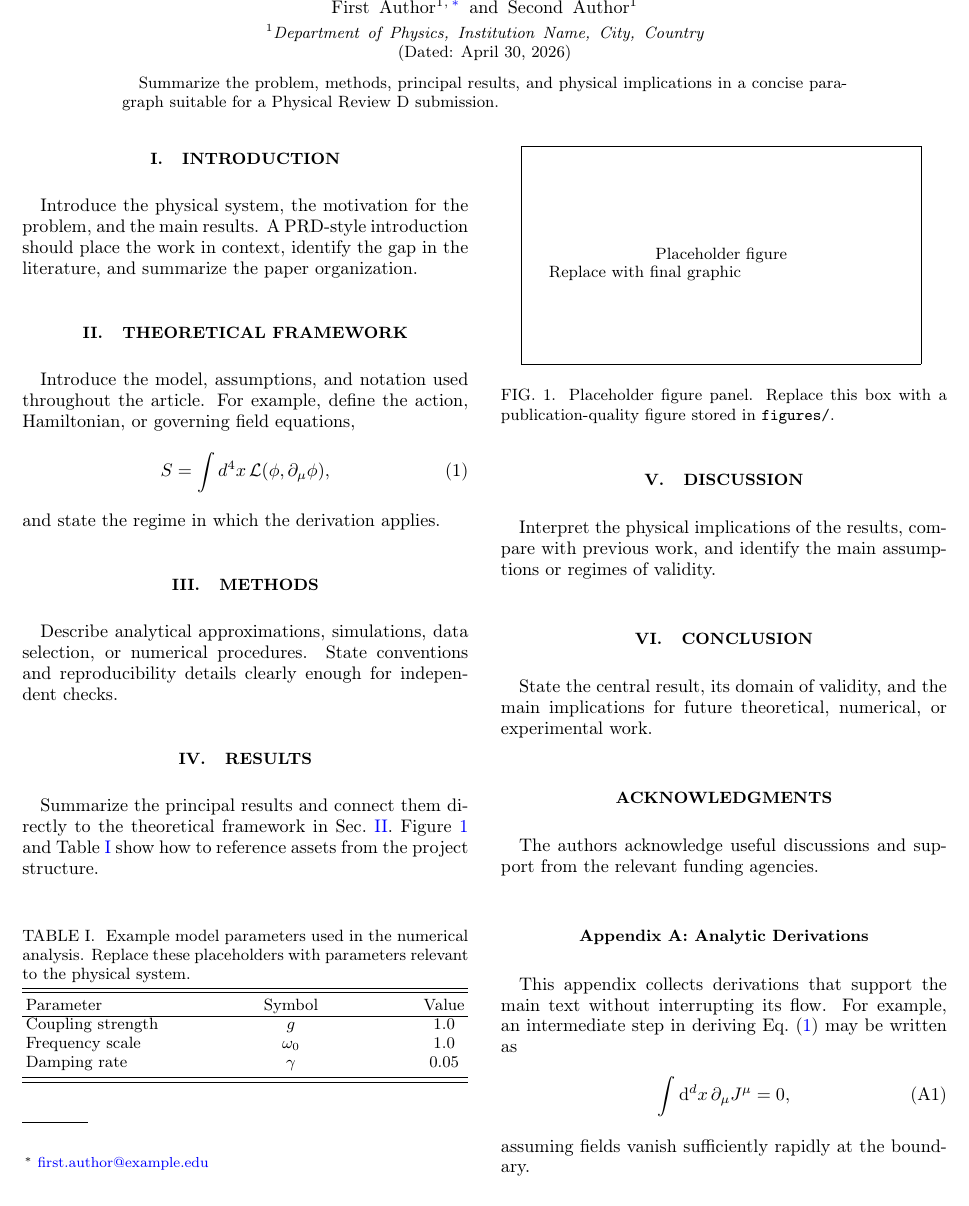
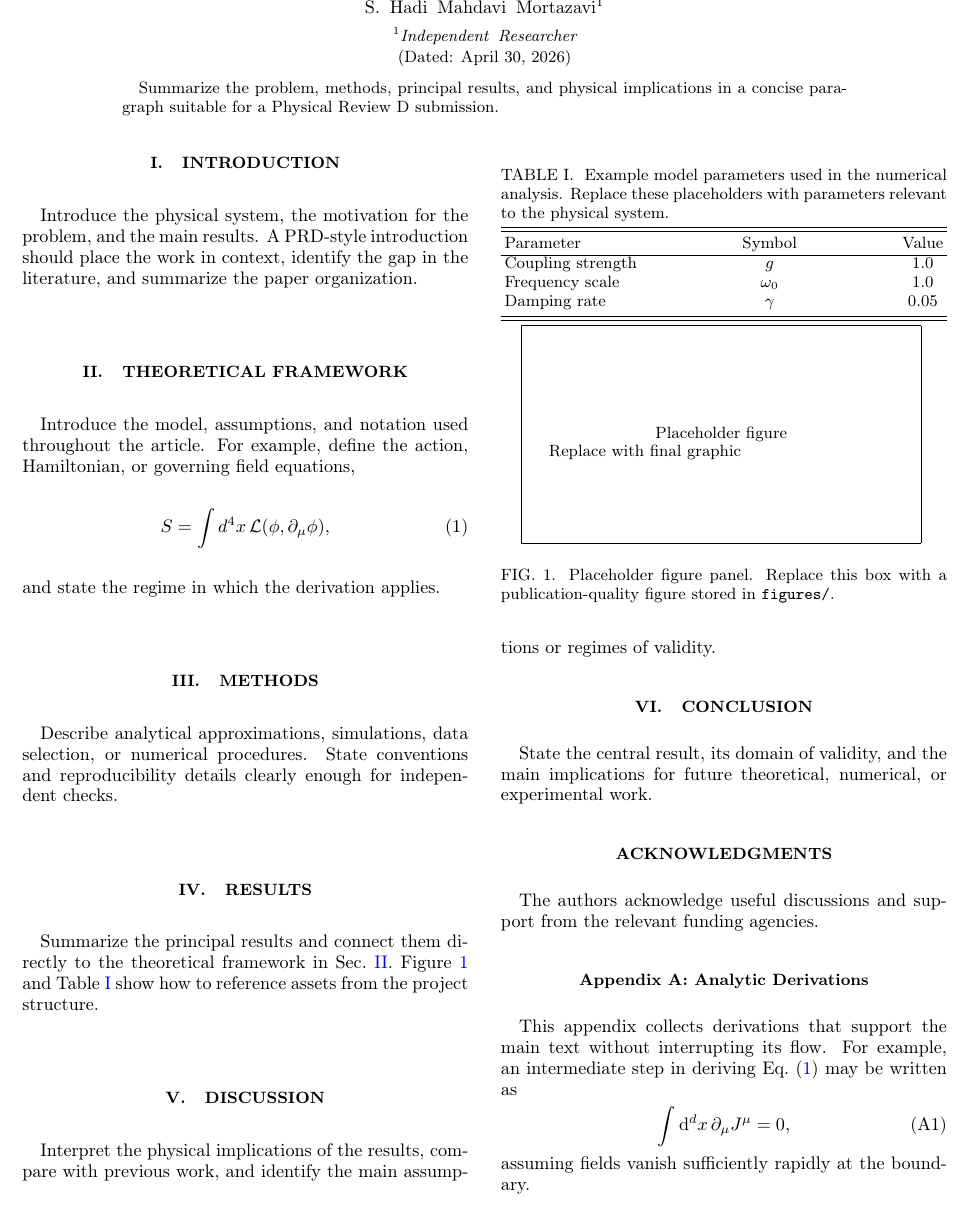
Before and after one commit to merdack/phase-locking, a LaTeX paper (article/main.tex): part of page 1 of 2, cut at the place of the change. Compiled offline with pdfLaTeX.

Commit message:
Change author

```diff
--- a/article/main.tex
+++ b/article/main.tex
@@ -27,13 +27,8 @@
 
 \title{Title of the Physics Article}
 
-\author{First Author}
-\email{first.author@example.edu}
-\affiliation{Department of Physics, Institution Name, City, Country}
-
-\author{Second Author}
-\affiliation{Department of Physics, Institution Name, City, Country}
-
+\author{S. Hadi Mahdavi Mortazavi}
+\affiliation{Independent Researcher}
 \date{\today}
 
 \begin{abstract}
```
